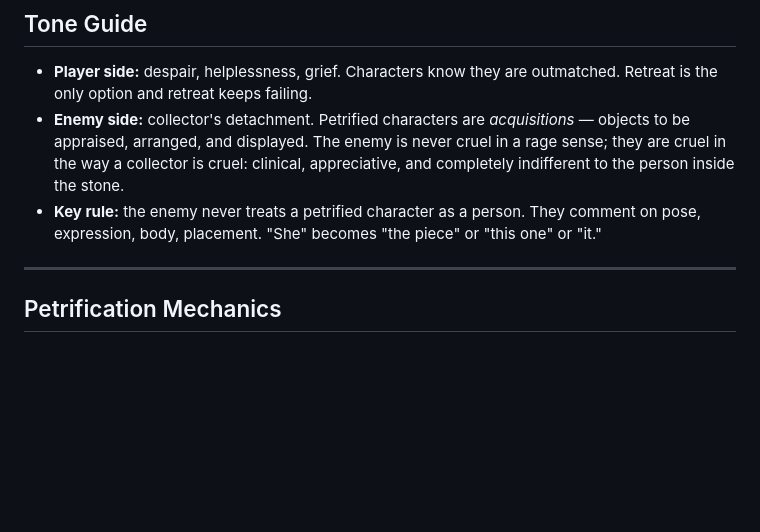
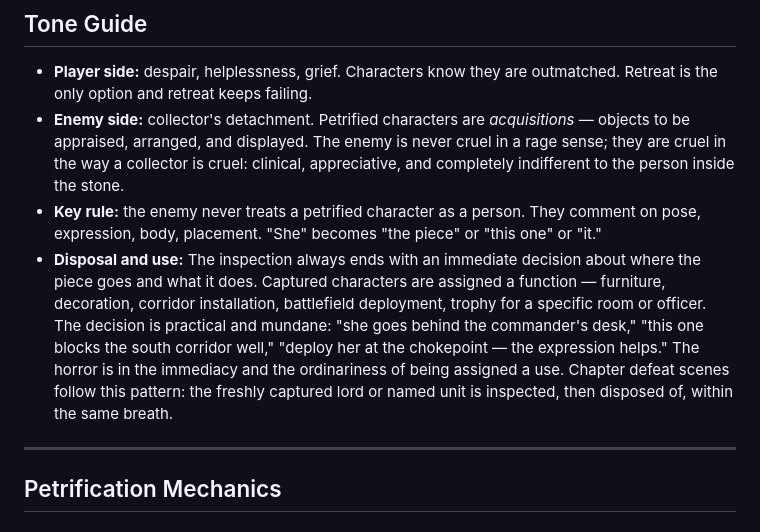
Before and after one commit to News664/Petr-FE-Like, a Markdown page: docs/game-design.md, the part around the change. GitHub-like rendering; blank space fills up the shorter version.

```diff
--- a/docs/game-design.md
+++ b/docs/game-design.md
@@ -10,6 +10,7 @@
 - **Player side:** despair, helplessness, grief. Characters know they are outmatched. Retreat is the only option and retreat keeps failing.
 - **Enemy side:** collector's detachment. Petrified characters are *acquisitions* — objects to be appraised, arranged, and displayed. The enemy is never cruel in a rage sense; they are cruel in the way a collector is cruel: clinical, appreciative, and completely indifferent to the person inside the stone.
 - **Key rule:** the enemy never treats a petrified character as a person. They comment on pose, expression, body, placement. "She" becomes "the piece" or "this one" or "it."
+- **Disposal and use:** The inspection always ends with an immediate decision about where the piece goes and what it does. Captured characters are assigned a function — furniture, decoration, corridor installation, battlefield deployment, trophy for a specific room or officer. The decision is practical and mundane: "she goes behind the commander's desk," "this one blocks the south corridor well," "deploy her at the chokepoint — the expression helps." The horror is in the immediacy and the ordinariness of being assigned a use. Chapter defeat scenes follow this pattern: the freshly captured lord or named unit is inspected, then disposed of, within the same breath.
 
 ---
 
```
Also changed, not shown: docs/chapter-overview.md (+7 -5 lines).
